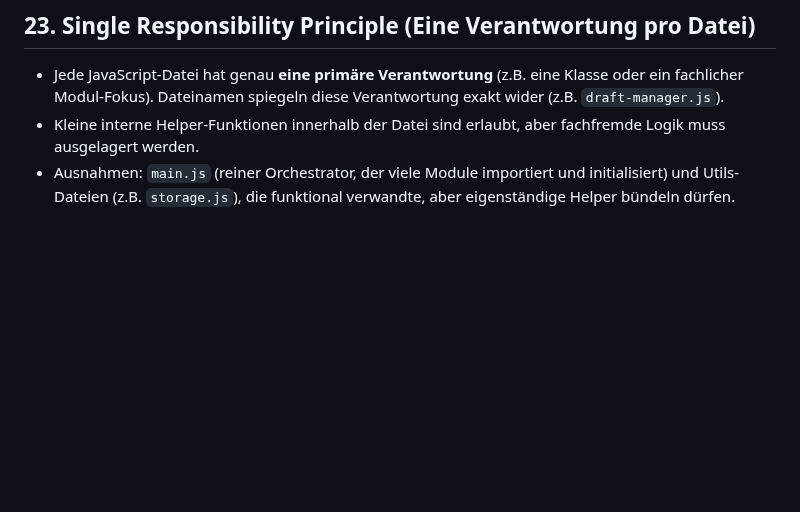
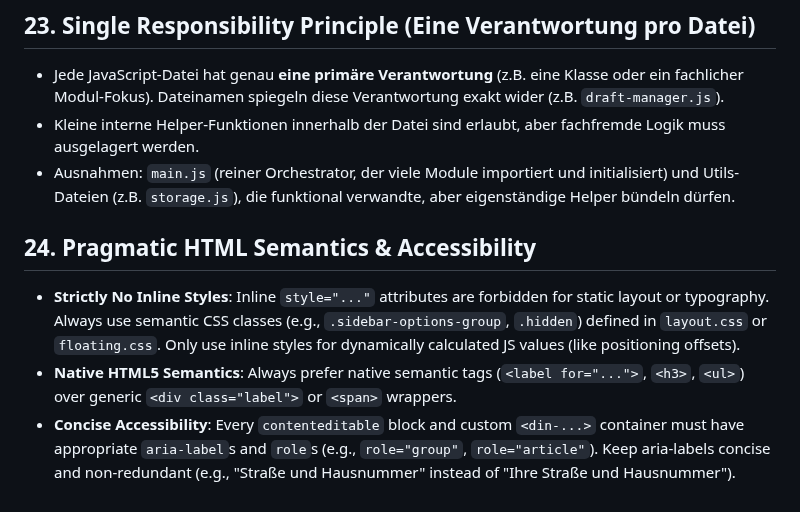
Before and after one commit to grapefruit89/DIN-BriefNEO, a Markdown page: .agents/GEMINI.md, the part around the change. Drawn GitHub-style; blank space fills up the shorter version.

Commit message:
docs(meta): add rule 24 for pragmatic html semantics and accessibility

```diff
--- a/.agents/GEMINI.md
+++ b/.agents/GEMINI.md
@@ -132,3 +132,8 @@ Strong success criteria let you loop independently. Weak criteria ("make it work
 - Jede JavaScript-Datei hat genau **eine primäre Verantwortung** (z.B. eine Klasse oder ein fachlicher Modul-Fokus). Dateinamen spiegeln diese Verantwortung exakt wider (z.B. `draft-manager.js`).
 - Kleine interne Helper-Funktionen innerhalb der Datei sind erlaubt, aber fachfremde Logik muss ausgelagert werden.
 - Ausnahmen: `main.js` (reiner Orchestrator, der viele Module importiert und initialisiert) und Utils-Dateien (z.B. `storage.js`), die funktional verwandte, aber eigenständige Helper bündeln dürfen.
+
+## 24. Pragmatic HTML Semantics & Accessibility
+- **Strictly No Inline Styles**: Inline `style="..."` attributes are forbidden for static layout or typography. Always use semantic CSS classes (e.g., `.sidebar-options-group`, `.hidden`) defined in `layout.css` or `floating.css`. Only use inline styles for dynamically calculated JS values (like positioning offsets).
+- **Native HTML5 Semantics**: Always prefer native semantic tags (`<label for="...">`, `<h3>`, `<ul>`) over generic `<div class="label">` or `<span>` wrappers.
+- **Concise Accessibility**: Every `contenteditable` block and custom `<din-...>` container must have appropriate `aria-label`s and `role`s (e.g., `role="group"`, `role="article"`). Keep aria-labels concise and non-redundant (e.g., "Straße und Hausnummer" instead of "Ihre Straße und Hausnummer").
```
